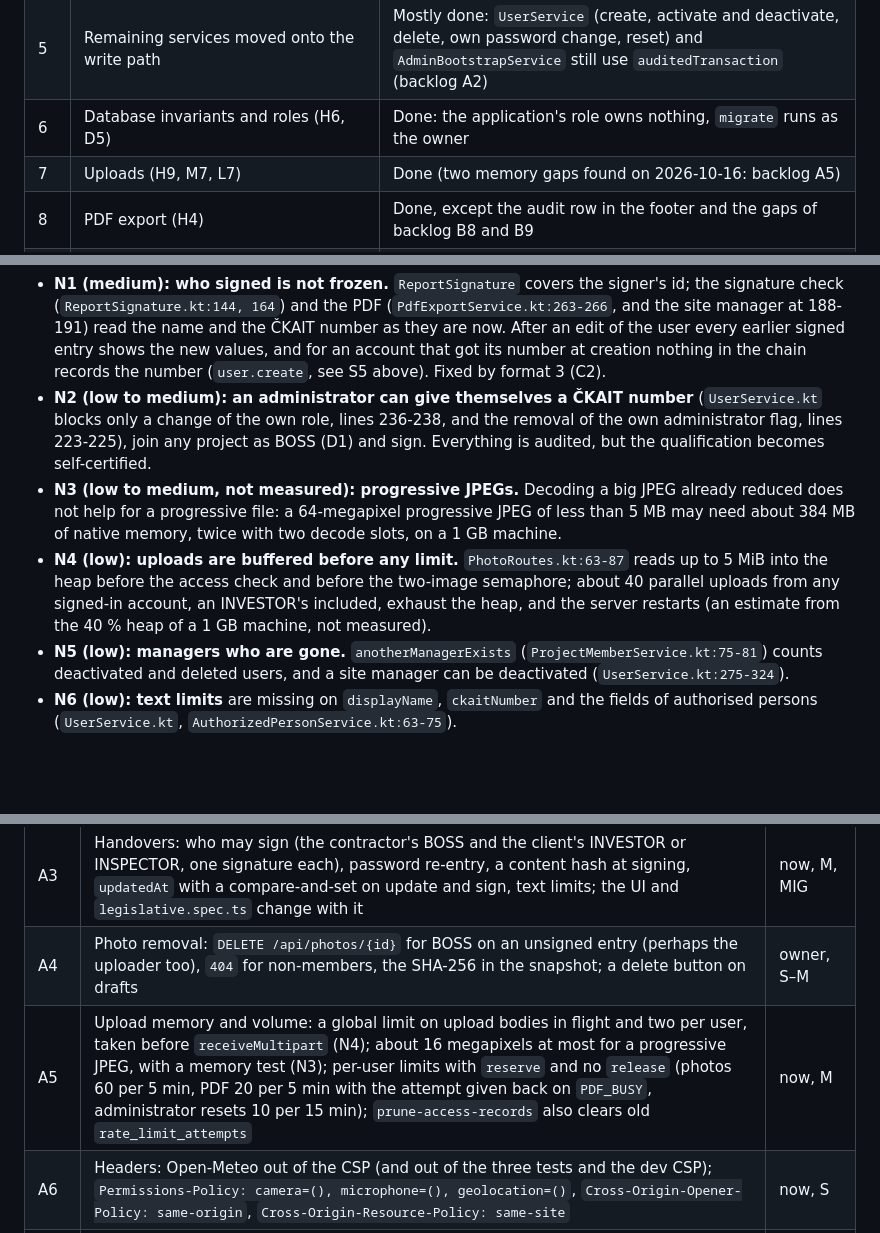
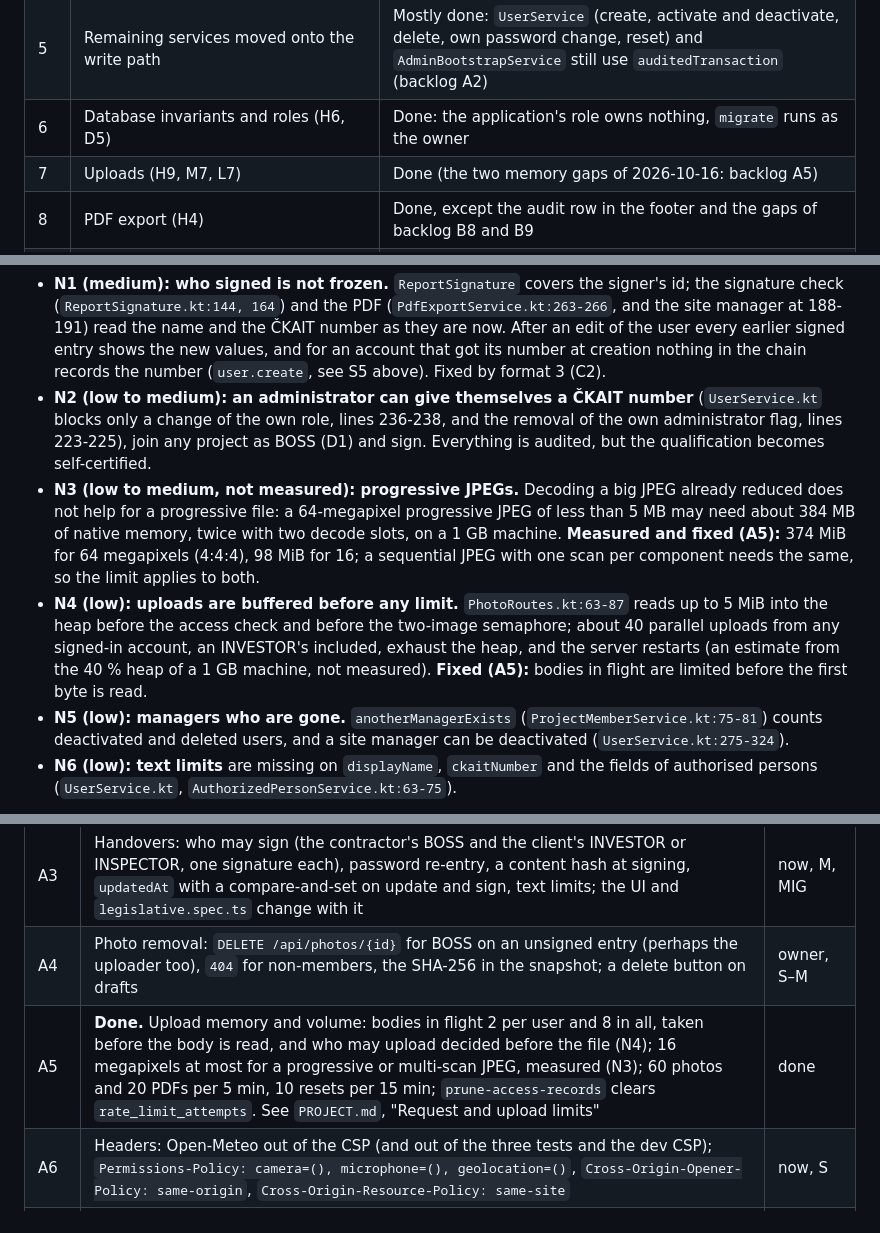
Before and after one commit to simontom/stavebni-denik, a Markdown page: docs/REVIEW-AND-PLAN.md, 3 parts joined by grey strips. Rendered like a GitHub page; blank space fills up the shorter version.

```diff
--- a/docs/REVIEW-AND-PLAN.md
+++ b/docs/REVIEW-AND-PLAN.md
@@ -19,7 +19,7 @@ Review date: 2026-10-01 (branch `feat/tests-and-e2e-overhaul` @ `2afe509`, PR #6
 | 4   | Database-backed sessions, password change and reset, login limits, cross-site check (C4, H8, M1, M2) | Done                                                                                                                                                                                              |
 | 5   | Remaining services moved onto the write path                                                         | Mostly done: `UserService` (create, activate and deactivate, delete, own password change, reset) and `AdminBootstrapService` still use `auditedTransaction` (backlog A2)                          |
 | 6   | Database invariants and roles (H6, D5)                                                               | Done: the application's role owns nothing, `migrate` runs as the owner                                                                                                                            |
-| 7   | Uploads (H9, M7, L7)                                                                                 | Done (two memory gaps found on 2026-10-16: backlog A5)                                                                                                                                            |
+| 7   | Uploads (H9, M7, L7)                                                                                 | Done (the two memory gaps of 2026-10-16: backlog A5)                                                                                                                                              |
 | 8   | PDF export (H4)                                                                                      | Done, except the audit row in the footer and the gaps of backlog B8 and B9                                                                                                                        |
 | 9a  | Entries of other parties, addenda, acknowledgements                                                  | Done. The file attachment for entries of authorities (D9) is open (backlog C4)                                                                                                                    |
 | 9b  | Weather (manual, D12), příloha 12 fields, removal of the invented-data UI                            | Done. The mapping was checked on 2026-10-16 against the consolidated text of příloha 12 (gaps in `PROJECT.md`, "What an entry says"); a lawyer still has to confirm it                            |
@@ -82,8 +82,8 @@ The code is `main` at `d04cbf9`. The owner reviewed the plans, the backlog, the
 
 - **N1 (medium): who signed is not frozen.** `ReportSignature` covers the signer's id; the signature check (`ReportSignature.kt:144, 164`) and the PDF (`PdfExportService.kt:263-266`, and the site manager at 188-191) read the name and the ČKAIT number as they are now. After an edit of the user every earlier signed entry shows the new values, and for an account that got its number at creation nothing in the chain records the number (`user.create`, see S5 above). Fixed by format 3 (C2).
 - **N2 (low to medium): an administrator can give themselves a ČKAIT number** (`UserService.kt` blocks only a change of the own role, lines 236-238, and the removal of the own administrator flag, lines 223-225), join any project as BOSS (D1) and sign. Everything is audited, but the qualification becomes self-certified.
-- **N3 (low to medium, not measured): progressive JPEGs.** Decoding a big JPEG already reduced does not help for a progressive file: a 64-megapixel progressive JPEG of less than 5 MB may need about 384 MB of native memory, twice with two decode slots, on a 1 GB machine.
-- **N4 (low): uploads are buffered before any limit.** `PhotoRoutes.kt:63-87` reads up to 5 MiB into the heap before the access check and before the two-image semaphore; about 40 parallel uploads from any signed-in account, an INVESTOR's included, exhaust the heap, and the server restarts (an estimate from the 40 % heap of a 1 GB machine, not measured).
+- **N3 (low to medium, not measured): progressive JPEGs.** Decoding a big JPEG already reduced does not help for a progressive file: a 64-megapixel progressive JPEG of less than 5 MB may need about 384 MB of native memory, twice with two decode slots, on a 1 GB machine. **Measured and fixed (A5):** 374 MiB for 64 megapixels (4:4:4), 98 MiB for 16; a sequential JPEG with one scan per component needs the same, so the limit applies to both.
+- **N4 (low): uploads are buffered before any limit.** `PhotoRoutes.kt:63-87` reads up to 5 MiB into the heap before the access check and before the two-image semaphore; about 40 parallel uploads from any signed-in account, an INVESTOR's included, exhaust the heap, and the server restarts (an estimate from the 40 % heap of a 1 GB machine, not measured). **Fixed (A5):** bodies in flight are limited before the first byte is read.
 - **N5 (low): managers who are gone.** `anotherManagerExists` (`ProjectMemberService.kt:75-81`) counts deactivated and deleted users, and a site manager can be deactivated (`UserService.kt:275-324`).
 - **N6 (low): text limits** are missing on `displayName`, `ckaitNumber` and the fields of authorised persons (`UserService.kt`, `AuthorizedPersonService.kt:63-75`).
 
@@ -118,7 +118,7 @@ Tags: **now** can be built now; **lawyer**, **infra** and **owner** are blocked
 | A2  | User audit rows on `auditedWrite`, with a `UserSnapshot` and the user's id as `entityId`; delete `auditedTransaction` and the dead `Map` interceptor; rewrite `AuditServiceTest` and `AuditGuardTest`. Before go-live, because the shape of the `user.*` rows changes                                                                                                                                                                        | now, M          |
 | A3  | Handovers: who may sign (the contractor's BOSS and the client's INVESTOR or INSPECTOR, one signature each), password re-entry, a content hash at signing, `updatedAt` with a compare-and-set on update and sign, text limits; the UI and `legislative.spec.ts` change with it                                                                                                                                                                | now, M, MIG     |
 | A4  | Photo removal: `DELETE /api/photos/{id}` for BOSS on an unsigned entry (perhaps the uploader too), `404` for non-members, the SHA-256 in the snapshot; a delete button on drafts                                                                                                                                                                                                                                                             | owner, S–M      |
-| A5  | Upload memory and volume: a global limit on upload bodies in flight and two per user, taken before `receiveMultipart` (N4); about 16 megapixels at most for a progressive JPEG, with a memory test (N3); per-user limits with `reserve` and no `release` (photos 60 per 5 min, PDF 20 per 5 min with the attempt given back on `PDF_BUSY`, administrator resets 10 per 15 min); `prune-access-records` also clears old `rate_limit_attempts` | now, M          |
+| A5  | **Done.** Upload memory and volume: bodies in flight 2 per user and 8 in all, taken before the body is read, and who may upload decided before the file (N4); 16 megapixels at most for a progressive or multi-scan JPEG, measured (N3); 60 photos and 20 PDFs per 5 min, 10 resets per 15 min; `prune-access-records` clears `rate_limit_attempts`. See `PROJECT.md`, "Request and upload limits" | done            |
 | A6  | Headers: Open-Meteo out of the CSP (and out of the three tests and the dev CSP); `Permissions-Policy: camera=(), microphone=(), geolocation=()`, `Cross-Origin-Opener-Policy: same-origin`, `Cross-Origin-Resource-Policy: same-site`                                                                                                                                                                                                        | now, S          |
 | A7  | Text limits on the user and authorised-person fields (N6)                                                                                                                                                                                                                                                                                                                                                                                    | now, S          |
 | A8  | Cleanups: the Ktor deprecations, one shared `Json`, the unused dependencies, the services without a route (remove or route them: owner), the Vite starter files                                                                                                                                                                                                                                                                              | now, S          |
```
Also changed, not shown: PROJECT.md (+10 -8 lines).
